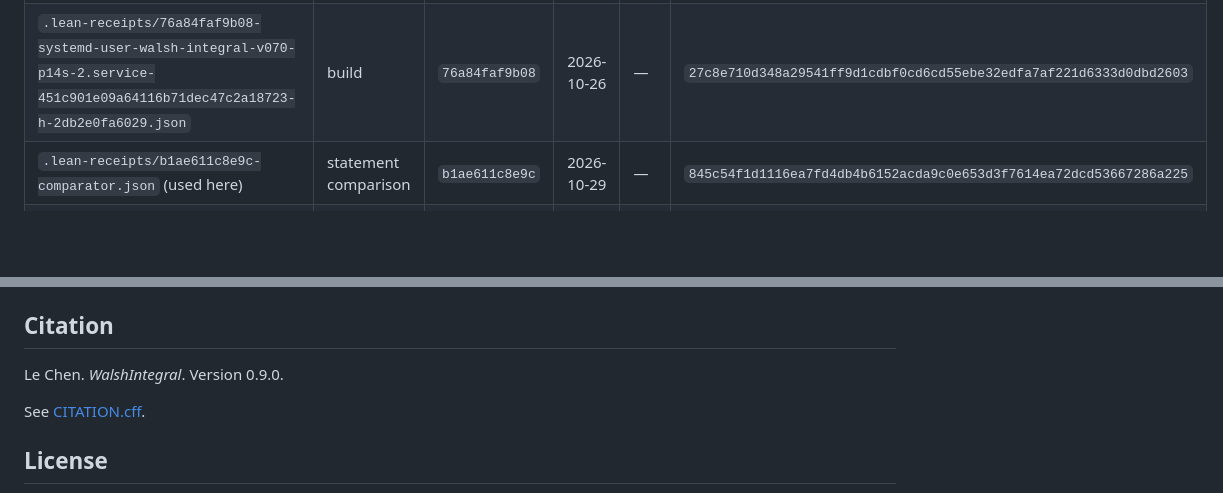
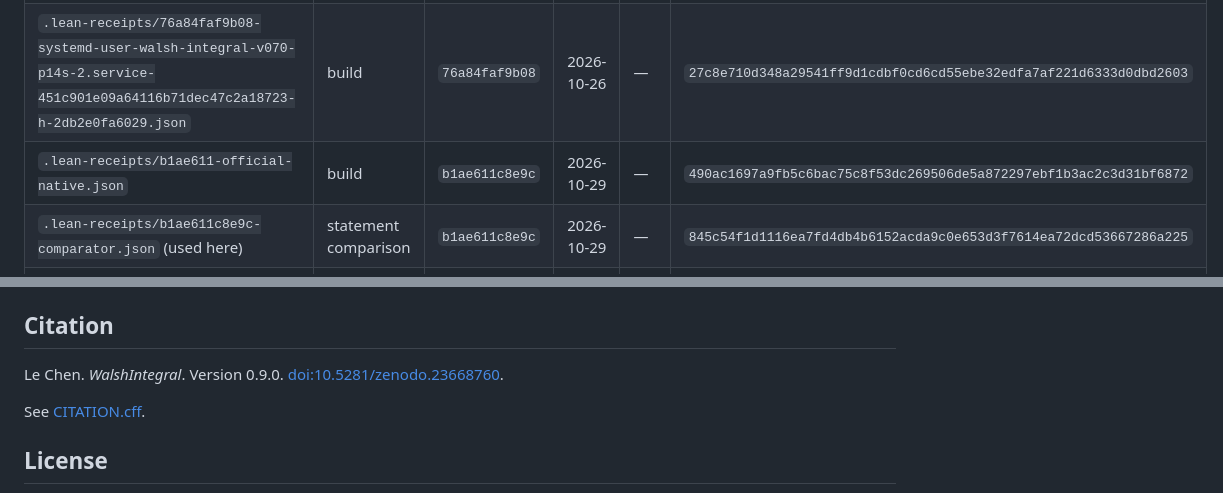
Before and after one commit to chenle02/walsh-integral-lean, a Markdown page: README.md, 2 parts joined by grey strips. GitHub-like rendering; blank space fills up the shorter version.

Commit message:
README: refresh the page block for the b1ae611c8e9c gate
The citation now carries the Zenodo DOI recorded in the registry
(10.5281/zenodo.23668760, the concept DOI), and the evidence table lists the native
evidence capsule's official-native receipt copy.

Co-Authored-By: Claude Opus 5.5 <noreply@anthropic.com>

```diff
--- a/README.md
+++ b/README.md
@@ -423,6 +423,7 @@ The full account of what each check covers and what it takes on trust is lean-pk
 | `.lean-receipts/35bc9935bea9-systemd-user-walsh-integral-v080-p14s.service-87df036883fc45e9b3360eb42299fc1b-h-2db2e0fa6029.json` | build | `35bc9935bea9` | 2026-10-26 | — | `676d8f28aabca4c2c6bff0116561da1d0f17fdf408078444229a9daa3d378bf1` |
 | `.lean-receipts/76a84faf9b08-comparator.json` | statement comparison | `76a84faf9b08` | 2026-10-26 | — | `46d53d051da35fcb74578f5466e54148ee07b12ca5a4dbeec93cc8ddfd411dd5` |
 | `.lean-receipts/76a84faf9b08-systemd-user-walsh-integral-v070-p14s-2.service-451c901e09a64116b71dec47c2a18723-h-2db2e0fa6029.json` | build | `76a84faf9b08` | 2026-10-26 | — | `27c8e710d348a29541ff9d1cdbf0cd6cd55ebe32edfa7af221d6333d0dbd2603` |
+| `.lean-receipts/b1ae611-official-native.json` | build | `b1ae611c8e9c` | 2026-10-29 | — | `490ac1697a9fb5c6bac75c8f53dc269506de5a872297ebf1b3ac2c3d31bf6872` |
 | `.lean-receipts/b1ae611c8e9c-comparator.json` (used here) | statement comparison | `b1ae611c8e9c` | 2026-10-29 | — | `845c54f1d1116ea7fd4db4b6152acda9c0e653d3f7614ea72dcd53667286a225` |
 | `.lean-receipts/b1ae611c8e9c-systemd-user-walsh-integral-v090-homedell-202610290958.service-e768d78e244449ffac44c113f6098b1c-h-f985343177f7.json` (used here) | build | `b1ae611c8e9c` | 2026-10-29 | — | `490ac1697a9fb5c6bac75c8f53dc269506de5a872297ebf1b3ac2c3d31bf6872` |
 | `.lean-receipts/cca30eeee631-comparator.json` | statement comparison | `cca30eeee631` | 2026-10-28 | — | `1aa88a16c1aedf8d3b960bbe512e8c61380d1b3d0975d4b51d082f0c9d70ef23` |
@@ -450,7 +451,7 @@ Expected: `#print axioms` on any declaration above reports a subset of {`Classic
 
 ## Citation
 
-Le Chen. *WalshIntegral*. Version 0.9.0.
+Le Chen. *WalshIntegral*. Version 0.9.0. [doi:10.5281/zenodo.23668760](https://doi.org/10.5281/zenodo.23668760).
 
 See [CITATION.cff](CITATION.cff).
 
```
